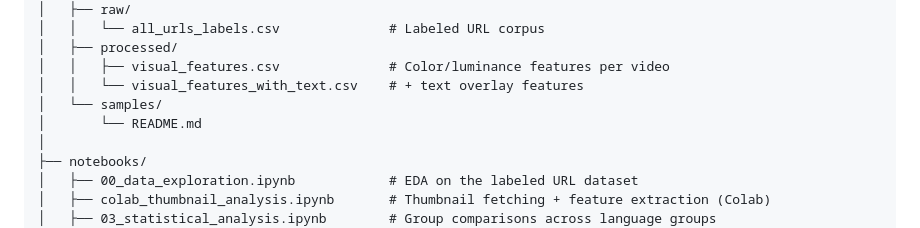
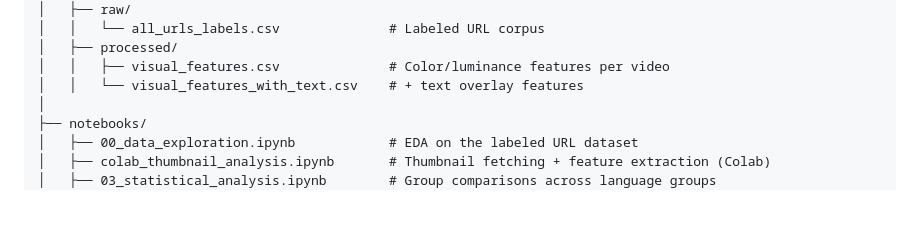
Before and after one commit to sharyali05/kyrgyz-youtube-visual-audit, a Markdown page: README.md, the part around the change. Rendered like a GitHub page; blank space fills up the shorter version.

Commit message:
Remove samples directory from README
Removed samples directory from project structure.

```diff
--- a/README.md
+++ b/README.md
@@ -92,8 +92,6 @@ kyrgyz-youtube-visual-audit/
 │   ├── processed/
 │   │   ├── visual_features.csv              # Color/luminance features per video
 │   │   └── visual_features_with_text.csv    # + text overlay features
-│   └── samples/
-│       └── README.md
 │
 ├── notebooks/
 │   ├── 00_data_exploration.ipynb            # EDA on the labeled URL dataset
```
